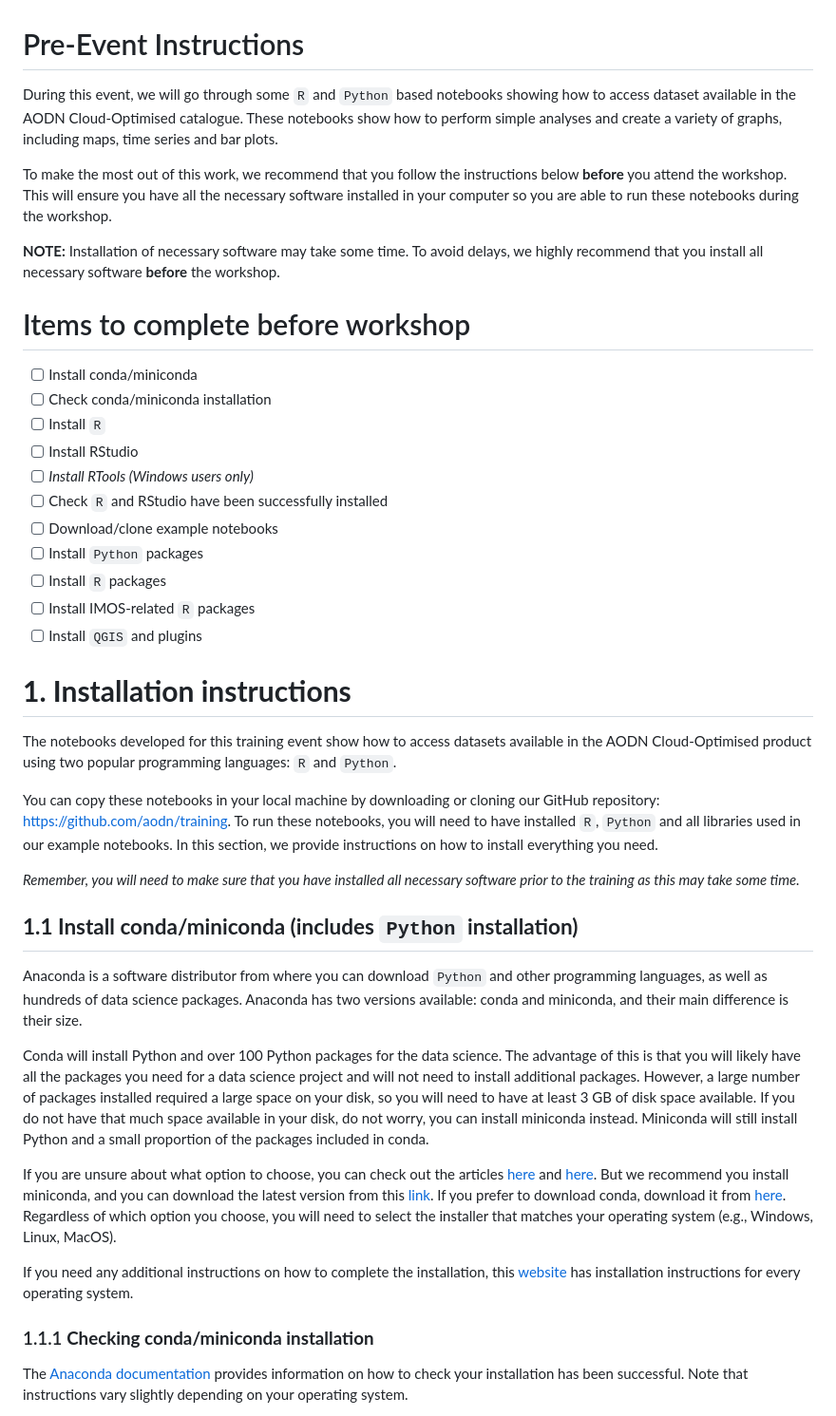
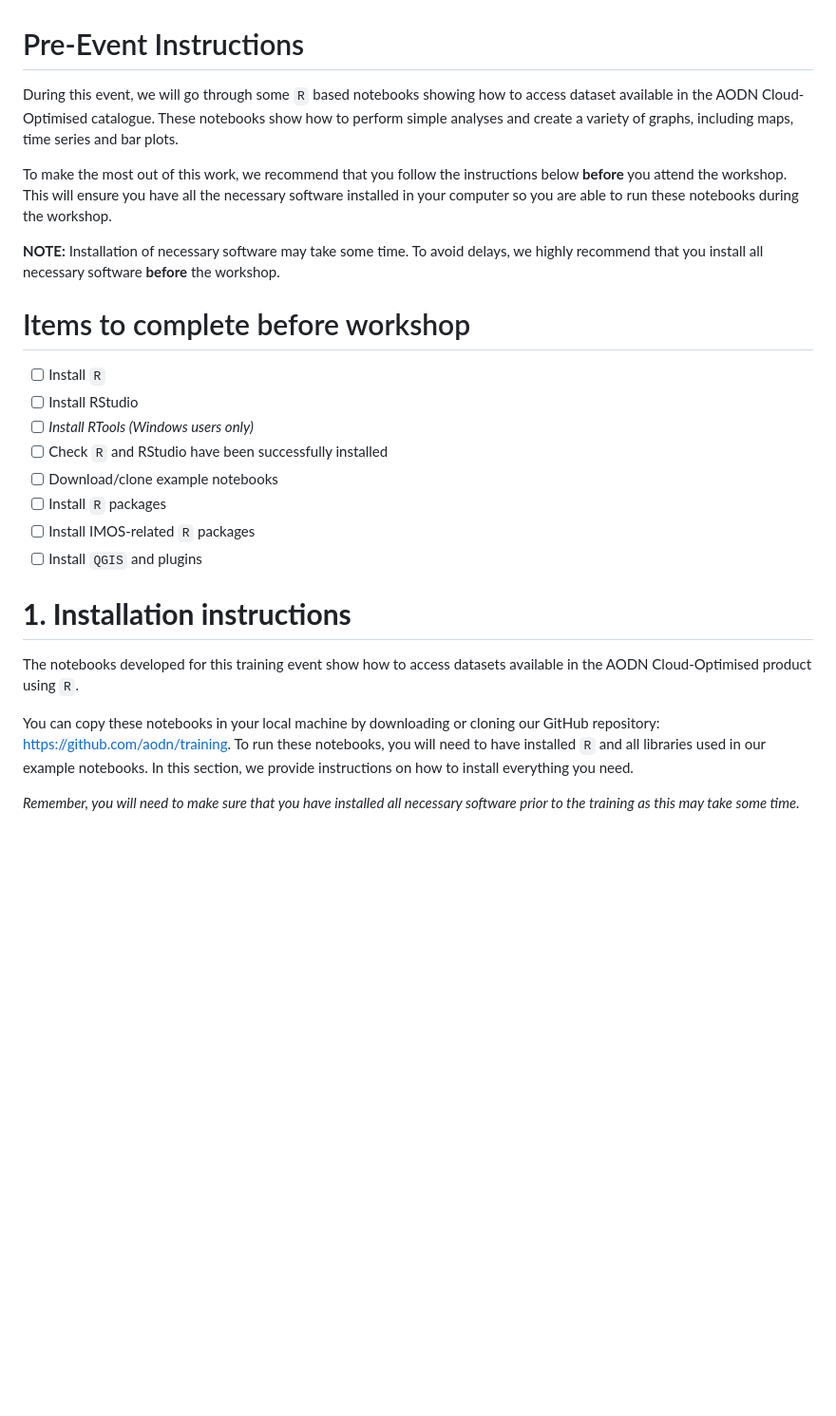
Before and after one commit to aodn/training, a Markdown page: AMSA2025/Pre-Event_Instructions.md, the part around one of its changes. Shown at 95% size. Drawn GitHub-style; blank space fills up the shorter version.

```diff
--- a/AMSA2025/Pre-Event_Instructions.md
+++ b/AMSA2025/Pre-Event_Instructions.md
@@ -1,6 +1,6 @@
 # Pre-Event Instructions
 
-During this event, we will go through some `R` and `Python` based notebooks showing how to access dataset available in the AODN Cloud-Optimised catalogue. These notebooks show how to perform simple analyses and create a variety of graphs, including maps, time series and bar plots.
+During this event, we will go through some `R` based notebooks showing how to access dataset available in the AODN Cloud-Optimised catalogue. These notebooks show how to perform simple analyses and create a variety of graphs, including maps, time series and bar plots.
 
 To make the most out of this work, we recommend that you follow the instructions below **before** you attend the workshop. This will ensure you have all the necessary software installed in your computer so you are able to run these notebooks during the workshop.
 
@@ -8,37 +8,20 @@ To make the most out of this work, we recommend that you follow the instructions
 
 # Items to complete before workshop
 
--   [ ] Install conda/miniconda
--   [ ] Check conda/miniconda installation
 -   [ ] Install `R`
 -   [ ] Install RStudio
 -   [ ] *Install RTools (Windows users only)*
 -   [ ] Check `R` and RStudio have been successfully installed
 -   [ ] Download/clone example notebooks
--   [ ] Install `Python` packages
 -   [ ] Install `R` packages
 -   [ ] Install IMOS-related `R` packages
 -   [ ] Install `QGIS` and plugins
 
 # **1. Installation instructions**
 
-The notebooks developed for this training event show how to access datasets available in the AODN Cloud-Optimised product using two popular programming languages: `R` and `Python`.
+The notebooks developed for this training event show how to access datasets available in the AODN Cloud-Optimised product using `R`.
 
-You can copy these notebooks in your local machine by downloading or cloning our GitHub repository: <https://github.com/aodn/training>. To run these notebooks, you will need to have installed `R`, `Python` and all libraries used in our example notebooks. In this section, we provide instructions on how to install everything you need.
+You can copy these notebooks in your local machine by downloading or cloning our GitHub repository: <https://github.com/aodn/training>. To run these notebooks, you will need to have installed `R` and all libraries used in our example notebooks. In this section, we provide instructions on how to install everything you need.
 
 *Remember, you will need to make sure that you have installed all necessary software prior to the training as this may take some time.*
 
-## **1.1 Install conda/miniconda (includes `Python` installation)**
-
-Anaconda is a software distributor from where you can download `Python` and other programming languages, as well as hundreds of data science packages. Anaconda has two versions available: conda and miniconda, and their main difference is their size.
-
-Conda will install Python and over 100 Python packages for the data science. The advantage of this is that you will likely have all the packages you need for a data science project and will not need to install additional packages. However, a large number of packages installed required a large space on your disk, so you will need to have at least 3 GB of disk space available. If you do not have that much space available in your disk, do not worry, you can install miniconda instead. Miniconda will still install Python and a small proportion of the packages included in conda.
-
-If you are unsure about what option to choose, you can check out the articles [here](https://towardsdatascience.com/get-your-computer-ready-for-machine-learning-how-what-and-why-you-should-use-anaconda-miniconda-d213444f36d6) and [here](https://docs.conda.io/projects/conda/en/stable/user-guide/install/download.html#anaconda-or-miniconda). But we recommend you install miniconda, and you can download the latest version from this [link](https://docs.conda.io/en/latest/miniconda.html). If you prefer to download conda, download it from [here](https://www.anaconda.com/download#downloads). Regardless of which option you choose, you will need to select the installer that matches your operating system (e.g., Windows, Linux, MacOS).
-
-If you need any additional instructions on how to complete the installation, this [website](https://docs.conda.io/projects/conda/en/latest/user-guide/install/index.html) has installation instructions for every operating system.
-
-### 1.1.1 **Checking conda/miniconda installation**
-
-The [Anaconda documentation](https://docs.anaconda.com/free/anaconda/install/verify-install/) provides information on how to check your installation has been successful. Note that instructions vary slightly depending on your operating system.
-
```
Also changed, not shown: other parts of AMSA2025/Pre-Event_Instructions.md (+21 -70 lines).
